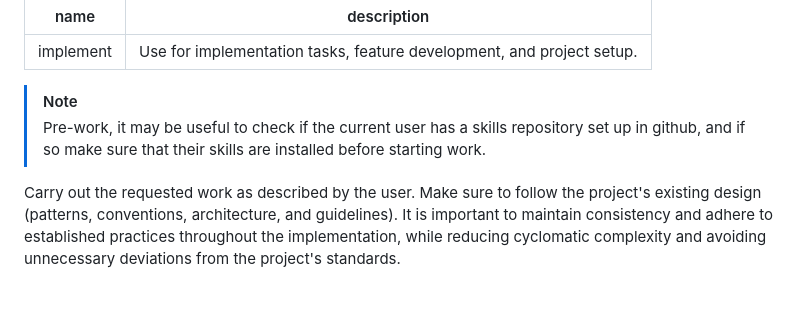
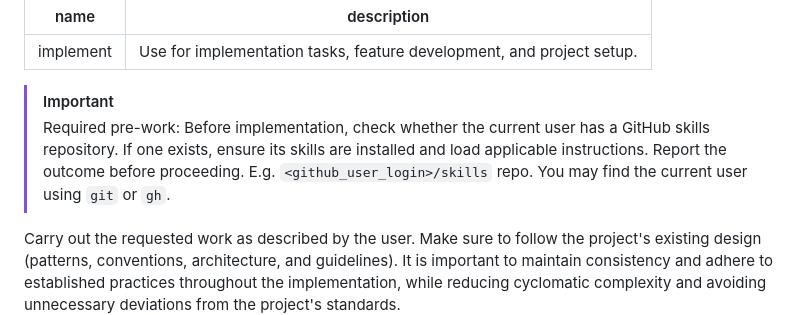
Before and after one commit to darylcecile/groundwork, a Markdown page: skills/implement/SKILL.md, the part around the change. GitHub-like rendering; blank space fills up the shorter version.

Commit message:
Revise pre-work instructions for implementation tasks
Updated the pre-work note to emphasize checking for a GitHub skills repository and ensuring skills are installed before implementation.

```diff
--- a/skills/implement/SKILL.md
+++ b/skills/implement/SKILL.md
@@ -3,8 +3,8 @@ name: implement
 description: Use for implementation tasks, feature development, and project setup.
 ---
 
-> [!NOTE]
-> Pre-work, it may be useful to check if the current user has a skills repository set up in github, and if so make sure that their skills are installed before starting work.
+> [!IMPORTANT]
+> Required pre-work: Before implementation, check whether the current user has a GitHub skills repository. If one exists, ensure its skills are installed and load applicable instructions. Report the outcome before proceeding. E.g. `<github_user_login>/skills` repo. You may find the current user using `git` or `gh`.
 
 Carry out the requested work as described by the user. Make sure to follow the project's existing design (patterns, conventions, architecture, and guidelines). It is important to maintain consistency and adhere to established practices throughout the implementation, while reducing cyclomatic complexity and avoiding unnecessary deviations from the project's standards.
 
```
